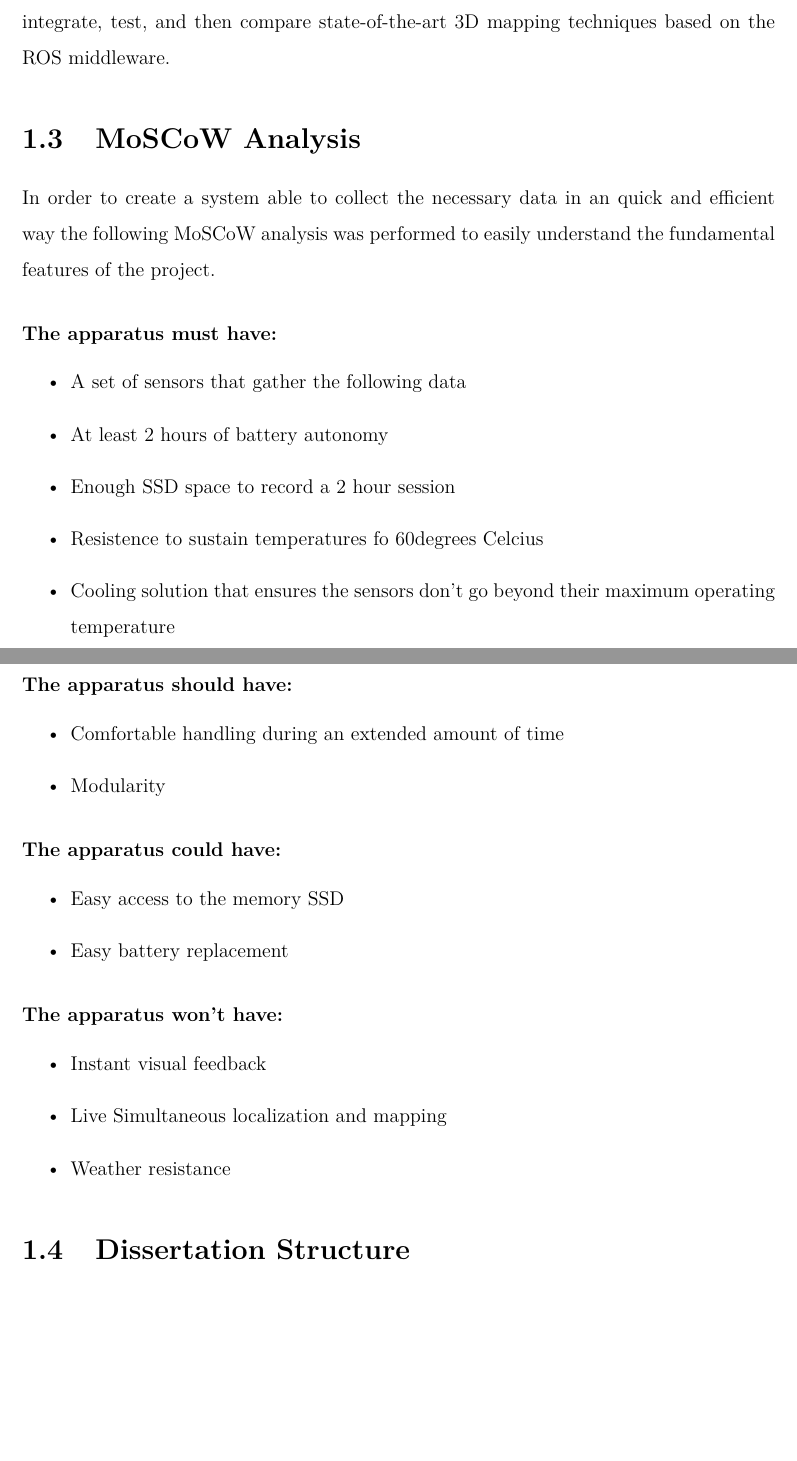
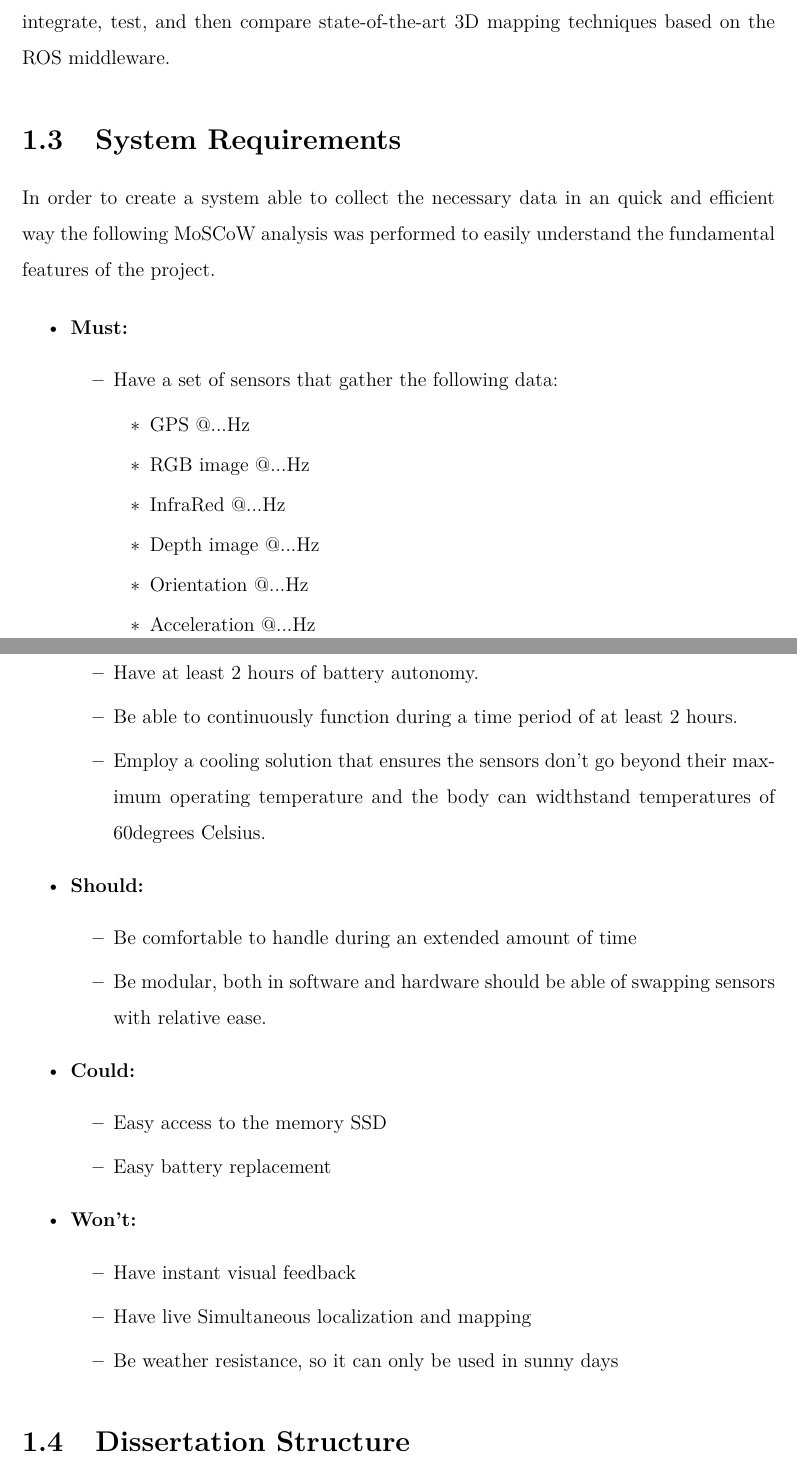
Before and after one commit to mjpc13/master-dissertation, a LaTeX thesis (main.tex, which reads chapters/introduction.tex): two parts of pages 17 and 18 of 19, joined at a grey line, cut so that both start at the same text, the shorter picture padded with empty space. Compiled offline with pdfLaTeX.

Commit message:
Update MoSCoW analysis

```diff
--- a/chapters/introduction.tex
+++ b/chapters/introduction.tex
@@ -11,37 +11,42 @@ This project is being developed under the Institute of Systems and Robots at the
 \section{Objectives}
 In this work, we aim to design a rigid multisensory apparatus with an onboard computer to map forests. This apparatus combines multiple sensing technologies, such as 3D \acs{LiDAR}, depth cameras, infrared spectroscopy and \acl{IMU} (\acs{IMU}). With this apparatus, we will be able to collect datasets from forest environments, thus supporting forest operations, such as metric-semantic 3D mapping, combustible material identification, and forest cleaning. Aside from designing the apparatus, it is intended to integrate, test, and then compare state-of-the-art 3D mapping techniques based on the ROS middleware.
 
-\section{MoSCoW Analysis}
+\section{System Requirements}
 
 In order to create a system able to collect the necessary data in an quick and efficient way the following MoSCoW analysis was performed to easily understand the fundamental features of the project.
 
-\subsubsection*{The apparatus must have:}
-
 \begin{itemize}
-    \item A set of sensors that gather the following data
-    \item At least 2 hours of battery autonomy
-    \item Enough SSD space to record a 2 hour session
-    \item Resistence to sustain temperatures fo 60degrees Celcius
-    \item Cooling solution that ensures the sensors don't go beyond their maximum operating temperature
+    \item \textbf{Must:}
+    \begin{itemize}
+        \item Have a set of sensors that gather the following data:
+        \begin{itemize}
+            \item GPS @...Hz
+            \item RGB image @...Hz
+            \item InfraRed @...Hz
+            \item Depth image @...Hz
+            \item Orientation @...Hz
+            \item Acceleration @...Hz
         \end{itemize}
-
-\subsubsection*{The apparatus should have:}
+        \item Have at least 2 hours of battery autonomy.
+        \item Be able to continuously function during a time period of at least 2 hours.
+        \item Employ a cooling solution that ensures the sensors don't go beyond their maximum operating temperature and the body can widthstand temperatures of 60degrees Celsius.
+    \end{itemize}
+    \item \textbf{Should:}
     \begin{itemize}
-    \item Comfortable handling during an extended amount of time
-    \item Modularity
+        \item Be comfortable to handle during an extended amount of time
+        \item Be modular, both in software and hardware should be able of swapping sensors with relative ease.
     \end{itemize}
-
-\subsubsection*{The apparatus could have:}
+    \item \textbf{Could:}
     \begin{itemize}
         \item Easy access to the memory SSD
         \item Easy battery replacement
     \end{itemize}
-
-\subsubsection*{The apparatus won't have:}
+    \item \textbf{Won't:}
     \begin{itemize}
-    \item Instant visual feedback
-    \item Live \acl*{SLAM}
-    \item Weather resistance
+        \item Have instant visual feedback
+        \item Have live \acl*{SLAM}
+        \item Be weather resistance, so it can only be used in sunny days
+    \end{itemize}
 \end{itemize}
 
 
```
Also changed, not shown: chapters/introduction.tex (4 more changed lines). Lines whose indentation alone changed are shown as unchanged.
